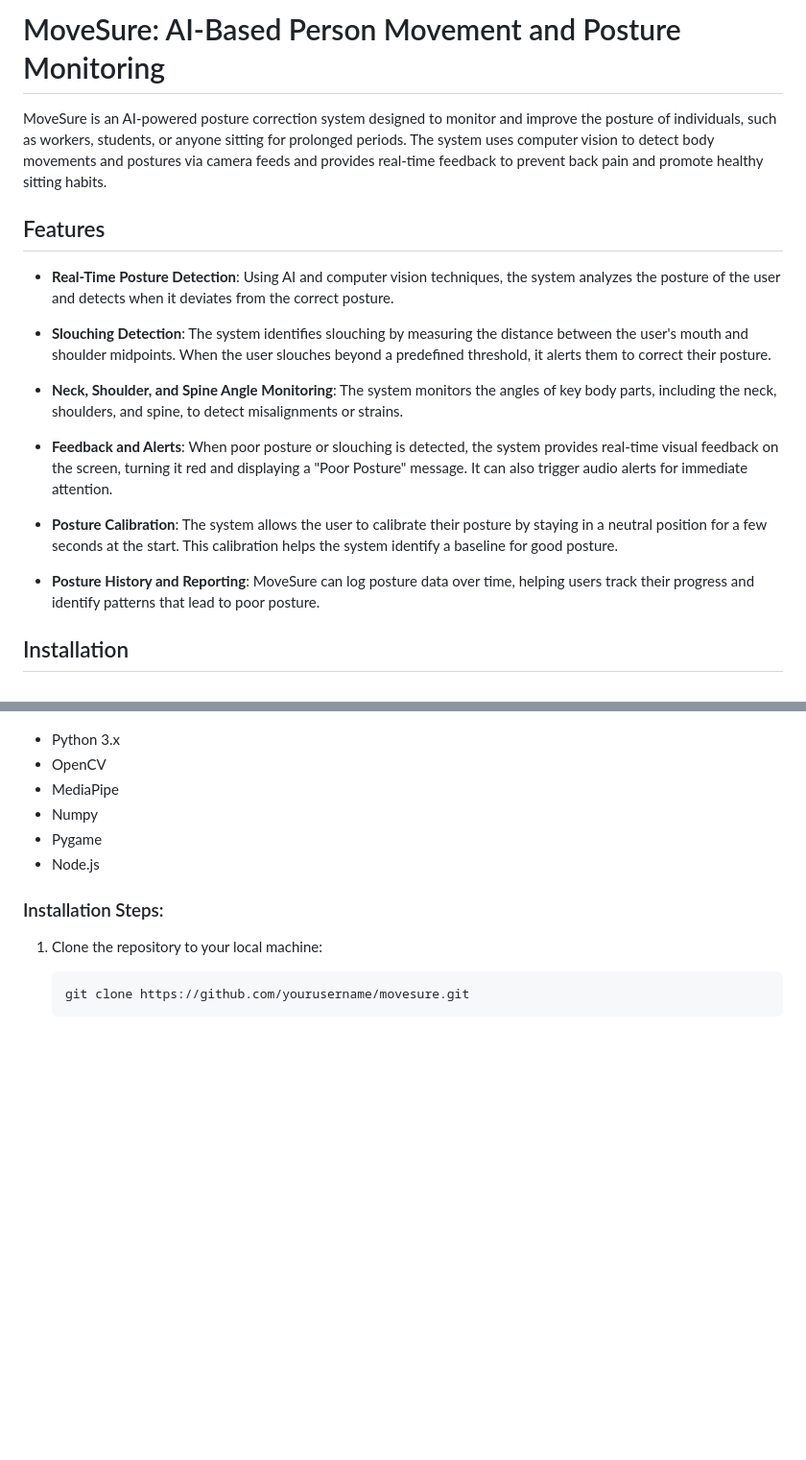
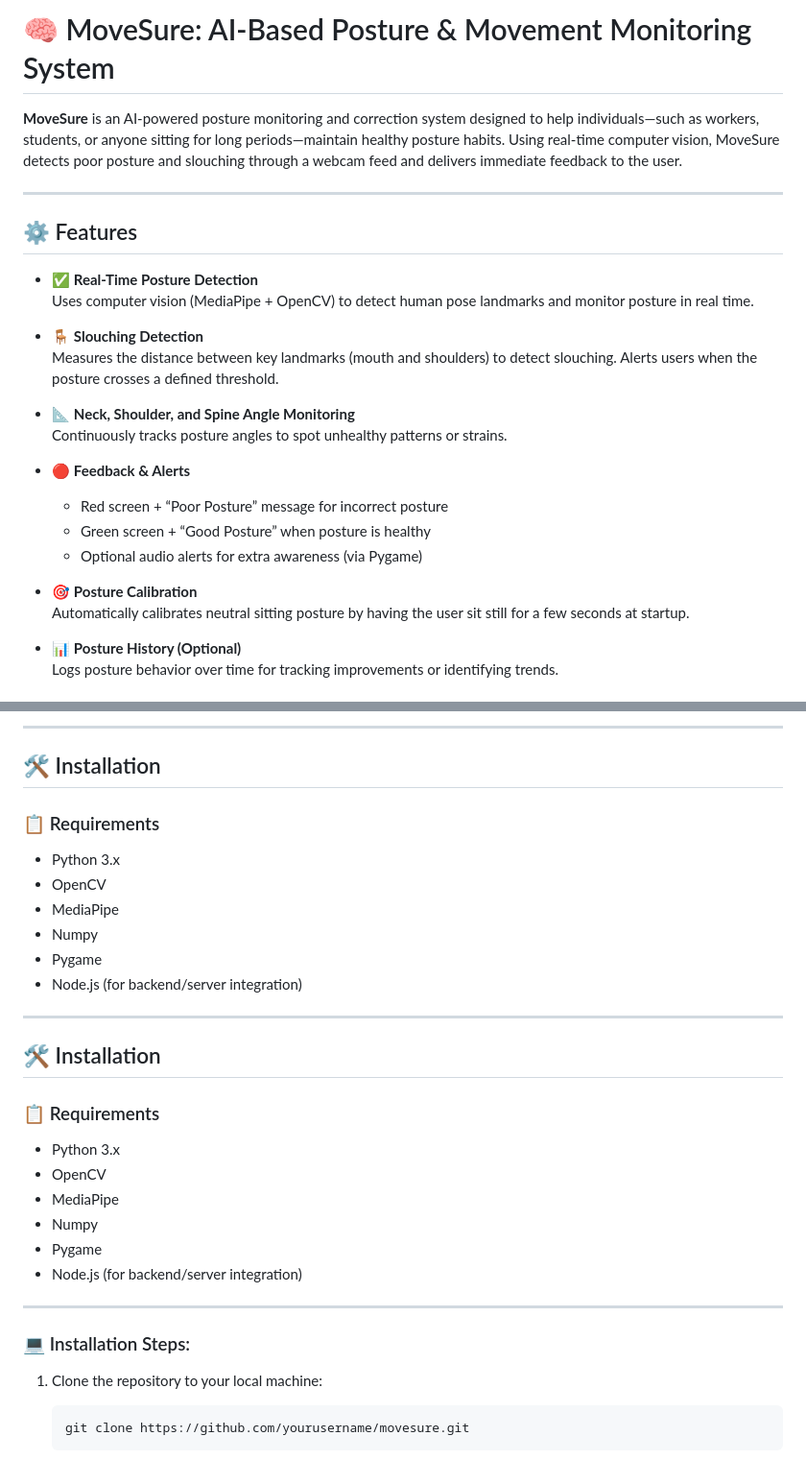
Before and after one commit to TayyabNadeem1/MoveSure, a Markdown page: README.md, 2 parts joined by grey strips. Shown at 96% size. GitHub-like rendering; blank space fills up the shorter version.

````diff
--- a/README.md
+++ b/README.md
@@ -1,20 +1,28 @@
-# MoveSure: AI-Based Person Movement and Posture Monitoring
+# 🧠 MoveSure: AI-Based Posture & Movement Monitoring System
 
-MoveSure is an AI-powered posture correction system designed to monitor and improve the posture of individuals, such as workers, students, or anyone sitting for prolonged periods. The system uses computer vision to detect body movements and postures via camera feeds and provides real-time feedback to prevent back pain and promote healthy sitting habits.
+**MoveSure** is an AI-powered posture monitoring and correction system designed to help individuals—such as workers, students, or anyone sitting for long periods—maintain healthy posture habits. Using real-time computer vision, MoveSure detects poor posture and slouching through a webcam feed and delivers immediate feedback to the user.
 
-## Features
+---
 
-- **Real-Time Posture Detection**: Using AI and computer vision techniques, the system analyzes the posture of the user and detects when it deviates from the correct posture.
+## ⚙️ Features
 
-- **Slouching Detection**: The system identifies slouching by measuring the distance between the user's mouth and shoulder midpoints. When the user slouches beyond a predefined threshold, it alerts them to correct their posture.
+- ✅ **Real-Time Posture Detection**
+  Uses computer vision (MediaPipe + OpenCV) to detect human pose landmarks and monitor posture in real time.
 
-- **Neck, Shoulder, and Spine Angle Monitoring**: The system monitors the angles of key body parts, including the neck, shoulders, and spine, to detect misalignments or strains.
+- 🪑 **Slouching Detection**
+  Measures the distance between key landmarks (mouth and shoulders) to detect slouching. Alerts users when the posture crosses a defined threshold.
 
-- **Feedback and Alerts**: When poor posture or slouching is detected, the system provides real-time visual feedback on the screen, turning it red and displaying a "Poor Posture" message. It can also trigger audio alerts for immediate attention.
+- 📐 **Neck, Shoulder, and Spine Angle Monitoring**
+  Continuously tracks posture angles to spot unhealthy patterns or strains.
 
-- **Posture Calibration**: The system allows the user to calibrate their posture by staying in a neutral position for a few seconds at the start. This calibration helps the system identify a baseline for good posture.
+- 🔴 **Feedback & Alerts**
+  - Red screen + “Poor Posture” message for incorrect posture
+  - Green screen + “Good Posture” when posture is healthy
+  - Optional audio alerts for extra awareness (via Pygame)
 
-- **Posture History and Reporting**: MoveSure can log posture data over time, helping users track their progress and identify patterns that lead to poor posture.
+- 🎯 **Posture Calibration**
+  Automatically calibrates neutral sitting posture by having the user sit still for a few seconds at startup.
 
-## Installation
+- 📊 **Posture History (Optional)**
+  Logs posture behavior over time for tracking improvements or identifying trends.
 
@@ -22,11 +49,34 @@ MoveSure is an AI-powered posture correction system designed to monitor and impr
+</div>
+
+---
+
+## 🛠 Installation
+
+### 📋 Requirements
+
 - Python 3.x
 - OpenCV
 - MediaPipe
 - Numpy
 - Pygame
-- Node.js
+- Node.js (for backend/server integration)
 
-### Installation Steps:
+---
+
+## 🛠 Installation
+
+### 📋 Requirements
+
+- Python 3.x
+- OpenCV
+- MediaPipe
+- Numpy
+- Pygame
+- Node.js (for backend/server integration)
+
+---
+
+### 💻 Installation Steps:
 1. Clone the repository to your local machine:
     ```bash
     git clone https://github.com/yourusername/movesure.git
````
Also changed, not shown: other parts of README.md (+20 -1 lines).
